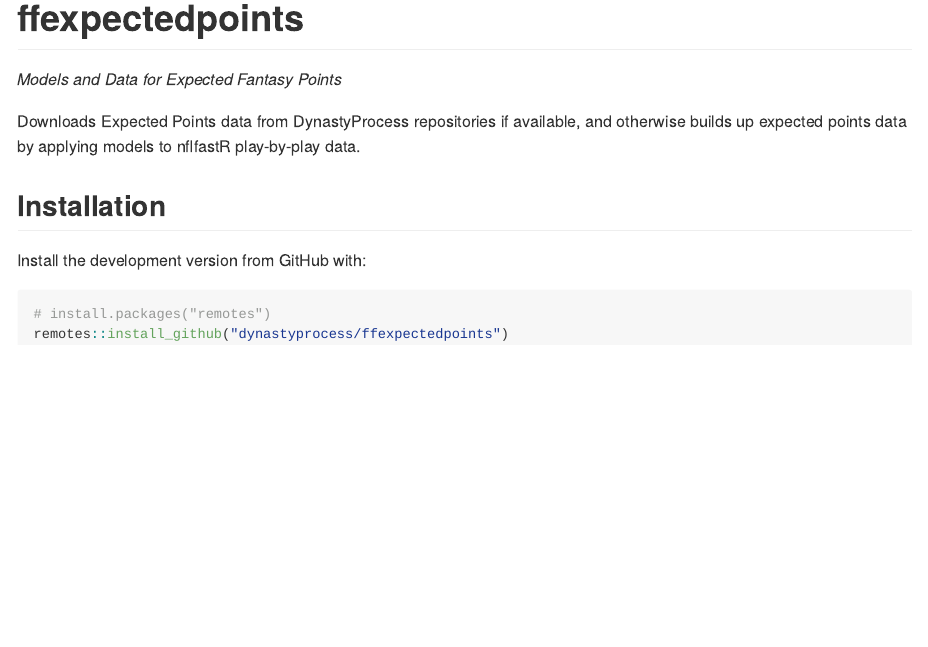
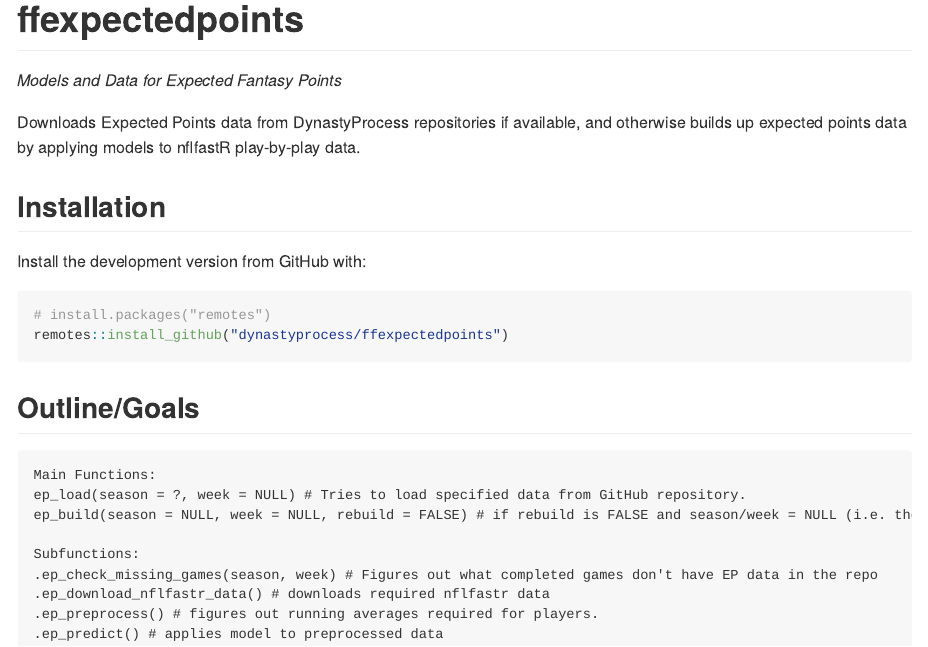
Before and after one commit to ffverse/ffopportunity, an R Markdown document (README.Rmd): the page in a window 1100 px wide, from its top. Rendered offline with R 4.5, knitr and Pandoc, with nearby package versions; badge pictures from the web are left out.

Commit message:
update readme

````diff
--- a/README.Rmd
+++ b/README.Rmd
@@ -33,3 +33,17 @@
 # install.packages("remotes")
 remotes::install_github("dynastyprocess/ffexpectedpoints")
 ```
+
+## Outline/Goals
+
+```
+Main Functions:
+ep_load(season = ?, week = NULL) # Tries to load specified data from GitHub repository.
+ep_build(season = NULL, week = NULL, rebuild = FALSE) # if rebuild is FALSE and season/week = NULL (i.e. the default), checks nflfastR's game repo for completed games, then checks DP GH to see what games are fully processed, then builds EP for the missing games. Otherwise, checks for the given season/week + if rebuild = TRUE then downloads that week's data and builds EP from that, or else just downloads EP from GH repo for that season/week.
+
+Subfunctions:
+.ep_check_missing_games(season, week) # Figures out what completed games don't have EP data in the repo
+.ep_download_nflfastr_data() # downloads required nflfastr data
+.ep_preprocess() # figures out running averages required for players.
+.ep_predict() # applies model to preprocessed data
+```
````
Also changed, not shown: README.md.
